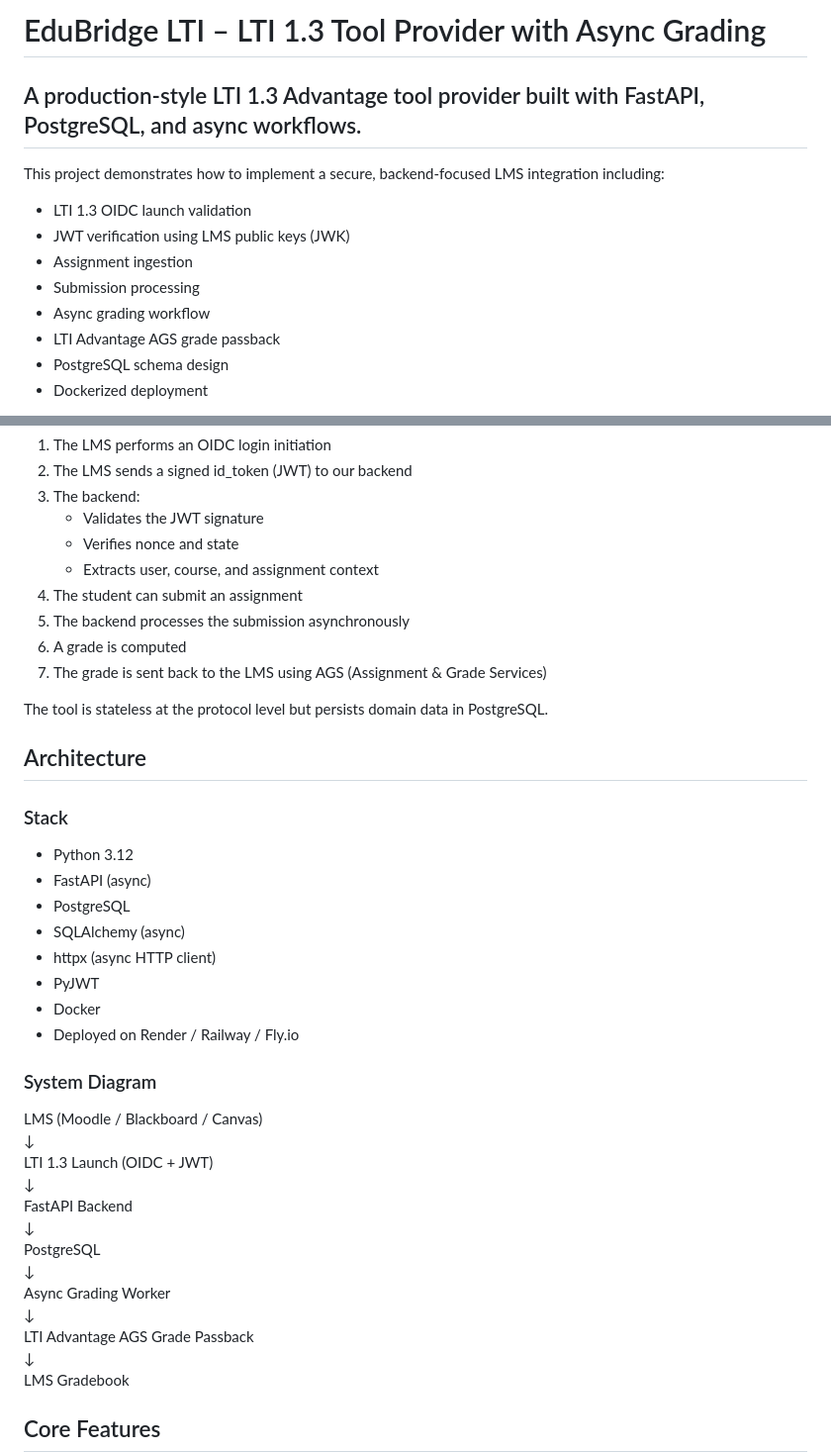
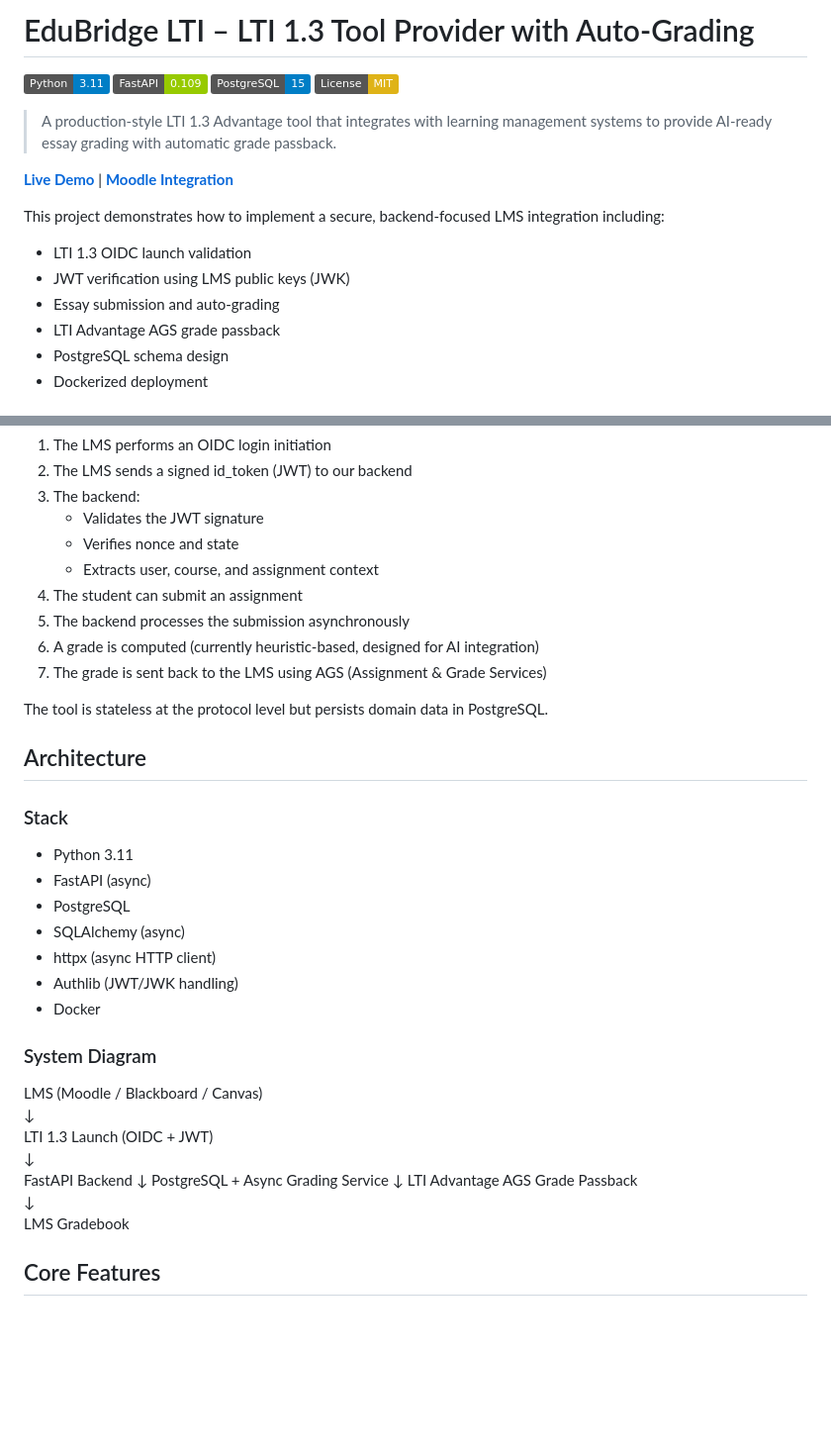
Before and after one commit to nicojapas/edu-bridge, a Markdown page: README.md, 2 parts joined by grey strips. Shown at 99% size. GitHub-like rendering; badges without logos; blank space fills up the shorter version.

```diff
--- a/README.md
+++ b/README.md
@@ -1,14 +1,19 @@
-# EduBridge LTI – LTI 1.3 Tool Provider with Async Grading
+# EduBridge LTI – LTI 1.3 Tool Provider with Auto-Grading
 
-## A production-style LTI 1.3 Advantage tool provider built with FastAPI, PostgreSQL, and async workflows.
+![Python](https://img.shields.io/badge/Python-3.11-blue)
+![FastAPI](https://img.shields.io/badge/FastAPI-0.109-green)
+![PostgreSQL](https://img.shields.io/badge/PostgreSQL-15-blue)
+![License](https://img.shields.io/badge/License-MIT-yellow)
+
+> A production-style LTI 1.3 Advantage tool that integrates with learning management systems to provide AI-ready essay grading with automatic grade passback.
+
+**[Live Demo](https://edu-bridge-rlur.onrender.com)** | **[Moodle Integration](https://edubridge.moodlecloud.com/)**
 
 This project demonstrates how to implement a secure, backend-focused LMS integration including:
 
 - LTI 1.3 OIDC launch validation
 - JWT verification using LMS public keys (JWK)
-- Assignment ingestion
-- Submission processing
-- Async grading workflow
+- Essay submission and auto-grading
 - LTI Advantage AGS grade passback
 - PostgreSQL schema design
 - Dockerized deployment
@@ -28,7 +33,7 @@ When a student launches the tool from the LMS:
     - Extracts user, course, and assignment context
 4. The student can submit an assignment
 5. The backend processes the submission asynchronously
-6. A grade is computed
+6. A grade is computed (currently heuristic-based, designed for AI integration)
 7. The grade is sent back to the LMS using AGS (Assignment & Grade Services)
 
 The tool is stateless at the protocol level but persists domain data in PostgreSQL.
@@ -37,14 +42,13 @@ The tool is stateless at the protocol level but persists domain data in PostgreS
 ## Architecture
 ### Stack
 
-- Python 3.12
+- Python 3.11
 - FastAPI (async)
 - PostgreSQL
 - SQLAlchemy (async)
 - httpx (async HTTP client)
-- PyJWT
+- Authlib (JWT/JWK handling)
 - Docker
-- Deployed on Render / Railway / Fly.io
 
 ### System Diagram
 
@@ -54,9 +58,7 @@ LTI 1.3 Launch (OIDC + JWT)
 ↓
 FastAPI Backend
 ↓
-PostgreSQL
-↓
-Async Grading Worker
+PostgreSQL + Async Grading Service
 ↓
 LTI Advantage AGS Grade Passback
 ↓
```
Also changed, not shown: other parts of README.md (+68 -76 lines).
